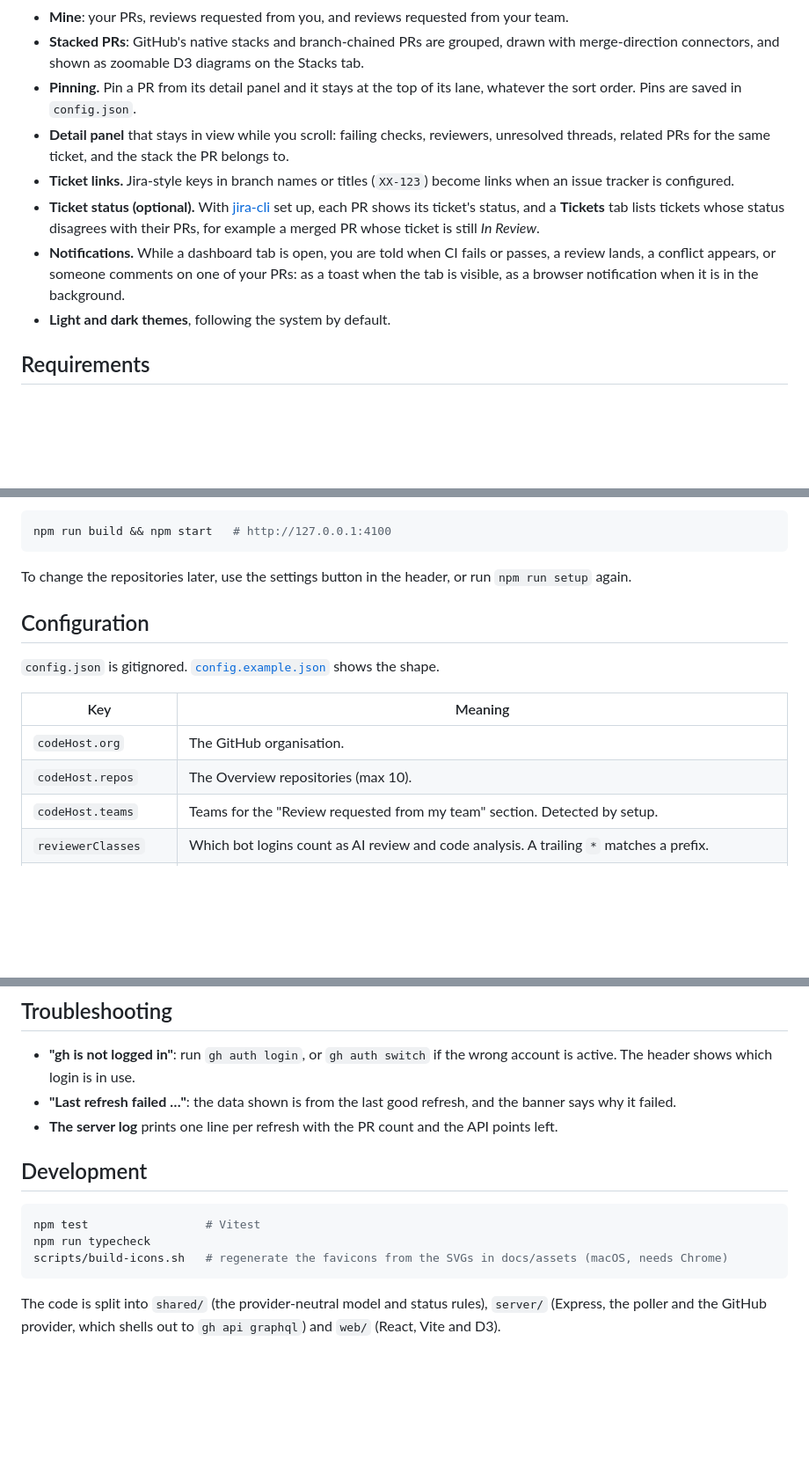
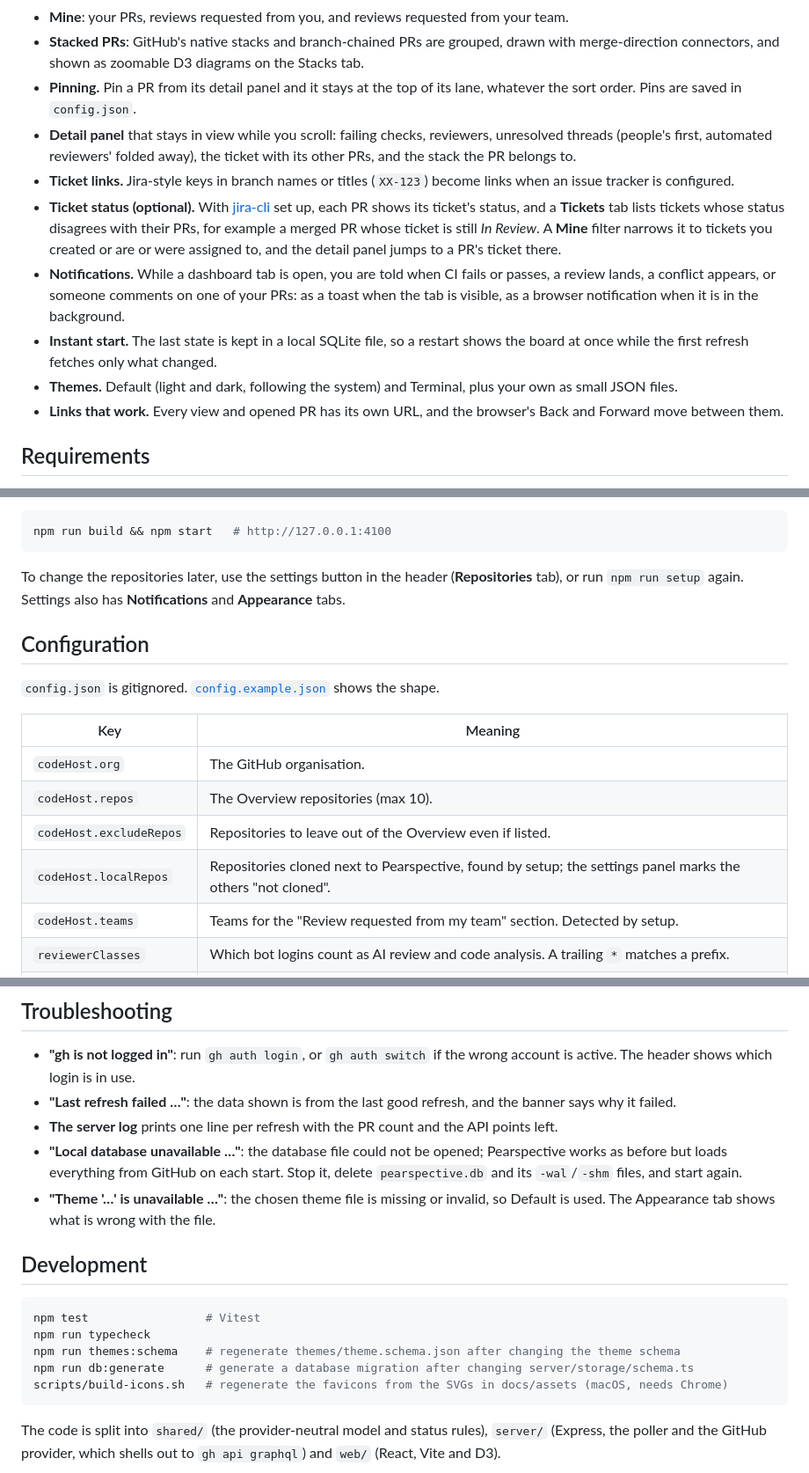
Before and after one commit to BitfinityAB/pearspective, a Markdown page: README.md, 3 parts joined by grey strips. Shown at 88% size. Drawn GitHub-style; blank space fills up the shorter version.

````diff
--- a/README.md
+++ b/README.md
@@ -26,11 +26,13 @@ Pearspective is a small local dashboard that answers them on one screen. It read
 - **Mine**: your PRs, reviews requested from you, and reviews requested from your team.
 - **Stacked PRs**: GitHub's native stacks and branch-chained PRs are grouped, drawn with merge-direction connectors, and shown as zoomable D3 diagrams on the Stacks tab.
 - **Pinning.** Pin a PR from its detail panel and it stays at the top of its lane, whatever the sort order. Pins are saved in `config.json`.
-- **Detail panel** that stays in view while you scroll: failing checks, reviewers, unresolved threads, related PRs for the same ticket, and the stack the PR belongs to.
+- **Detail panel** that stays in view while you scroll: failing checks, reviewers, unresolved threads (people's first, automated reviewers' folded away), the ticket with its other PRs, and the stack the PR belongs to.
 - **Ticket links.** Jira-style keys in branch names or titles (`XX-123`) become links when an issue tracker is configured.
-- **Ticket status (optional).** With [jira-cli](https://github.com/ankitpokhrel/jira-cli) set up, each PR shows its ticket's status, and a **Tickets** tab lists tickets whose status disagrees with their PRs, for example a merged PR whose ticket is still *In Review*.
+- **Ticket status (optional).** With [jira-cli](https://github.com/ankitpokhrel/jira-cli) set up, each PR shows its ticket's status, and a **Tickets** tab lists tickets whose status disagrees with their PRs, for example a merged PR whose ticket is still *In Review*. A **Mine** filter narrows it to tickets you created or are or were assigned to, and the detail panel jumps to a PR's ticket there.
 - **Notifications.** While a dashboard tab is open, you are told when CI fails or passes, a review lands, a conflict appears, or someone comments on one of your PRs: as a toast when the tab is visible, as a browser notification when it is in the background.
-- **Light and dark themes**, following the system by default.
+- **Instant start.** The last state is kept in a local SQLite file, so a restart shows the board at once while the first refresh fetches only what changed.
+- **Themes.** Default (light and dark, following the system) and Terminal, plus your own as small JSON files.
+- **Links that work.** Every view and opened PR has its own URL, and the browser's Back and Forward move between them.
 
 ## Requirements
 
@@ -60,7 +62,7 @@ To run without the dev server, build the UI once and serve everything from the A
 npm run build && npm start   # http://127.0.0.1:4100
 ```
 
-To change the repositories later, use the settings button in the header, or run `npm run setup` again.
+To change the repositories later, use the settings button in the header (**Repositories** tab), or run `npm run setup` again. Settings also has **Notifications** and **Appearance** tabs.
 
 ## Configuration
 
@@ -70,6 +72,8 @@ To change the repositories later, use the settings button in the header, or run
 | --- | --- |
 | `codeHost.org` | The GitHub organisation. |
 | `codeHost.repos` | The Overview repositories (max 10). |
+| `codeHost.excludeRepos` | Repositories to leave out of the Overview even if listed. |
+| `codeHost.localRepos` | Repositories cloned next to Pearspective, found by setup; the settings panel marks the others "not cloned". |
 | `codeHost.teams` | Teams for the "Review requested from my team" section. Detected by setup. |
 | `reviewerClasses` | Which bot logins count as AI review and code analysis. A trailing `*` matches a prefix. |
 | `refreshIntervalSec` | `0` (off), `180`, `300`, `600`, `900` or `1800`. Also editable from the header. |
@@ -177,12 +181,16 @@ Pearspective is careful with your GraphQL budget (5,000 points an hour):
 - **"gh is not logged in"**: run `gh auth login`, or `gh auth switch` if the wrong account is active. The header shows which login is in use.
 - **"Last refresh failed …"**: the data shown is from the last good refresh, and the banner says why it failed.
 - **The server log** prints one line per refresh with the PR count and the API points left.
+- **"Local database unavailable …"**: the database file could not be opened; Pearspective works as before but loads everything from GitHub on each start. Stop it, delete `pearspective.db` and its `-wal`/`-shm` files, and start again.
+- **"Theme '…' is unavailable …"**: the chosen theme file is missing or invalid, so Default is used. The Appearance tab shows what is wrong with the file.
 
 ## Development
 
 ```bash
 npm test                 # Vitest
 npm run typecheck
+npm run themes:schema    # regenerate themes/theme.schema.json after changing the theme schema
+npm run db:generate      # generate a database migration after changing server/storage/schema.ts
 scripts/build-icons.sh   # regenerate the favicons from the SVGs in docs/assets (macOS, needs Chrome)
 ```
 
````
Also changed, not shown: other parts of README.md (+1 -1 lines), docs/assets/screenshot-terminal.png, docs/assets/screenshot.png, 1 other file.
